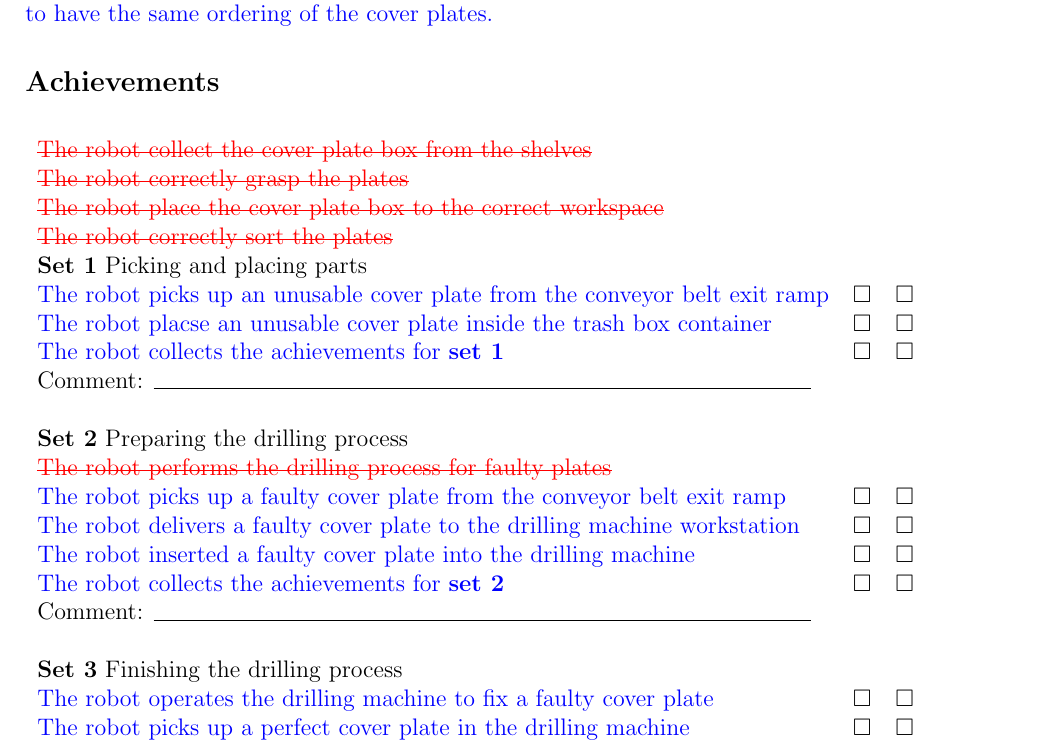
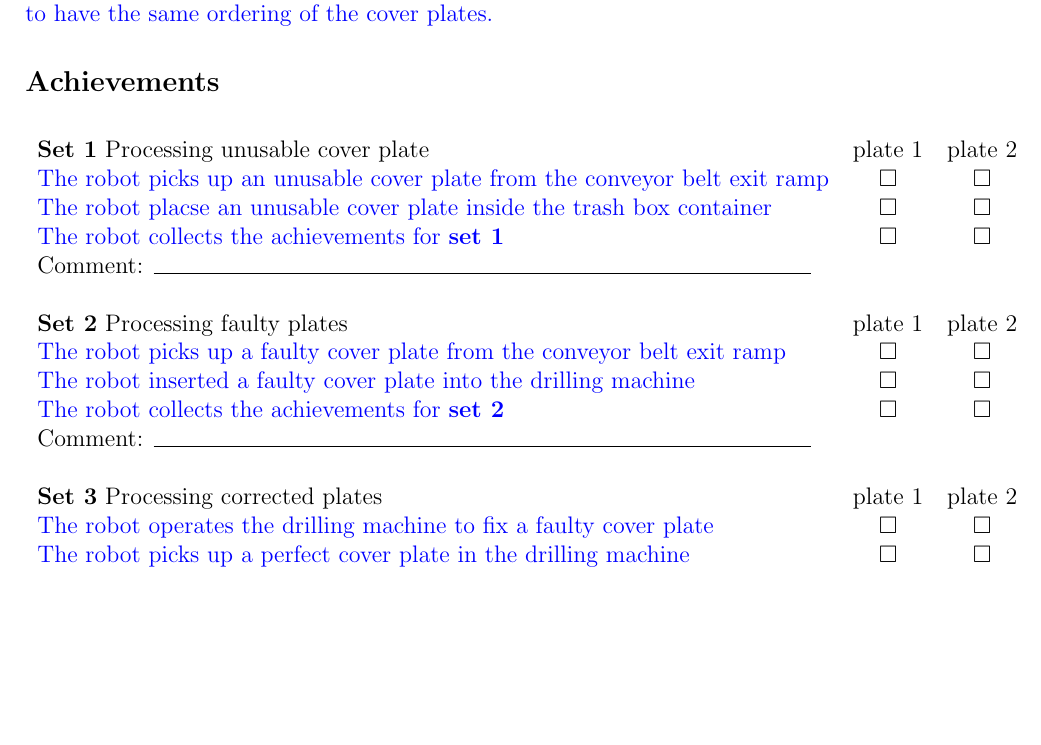
Before and after one commit to rockin-robot-challenge/evaluation_sheets, a LaTeX document (at_work/evaluation_sheets.tex, which reads at_work/tbm_2.tex): part of page 3 of 12, cut so that both start at the same text, the shorter picture padded with empty space. Compiled offline with pdfLaTeX.

Commit message:
Update TBM2

```diff
--- a/at_work/tbm_2.tex
+++ b/at_work/tbm_2.tex
@@ -11,26 +11,26 @@ As such the only way to ensure fairness is to have the same ordering of the cove
 \begin{tabular}{ l c c c c}\\
 %\st{The robot correctly identifies perfect plates and sorts them in the corresponding} & &  \\
 %\st{card file box:} & &  \\ \\
-\revdel{The robot collect the cover plate box from the shelves} & & \\
-\revdel{The robot correctly grasp the plates} & & \\
-\revdel{The robot place the cover plate box to the correct workspace} & & \\
-\revdel{The robot correctly sort the plates} & & \\
+%\revdel{The robot collect the cover plate box from the shelves} & & \\
+%\revdel{The robot correctly grasp the plates} & & \\
+%\revdel{The robot place the cover plate box to the correct workspace} & & \\
+%\revdel{The robot correctly sort the plates} & & \\
 
-\textbf{Set 1} Picking and placing parts \\
+\textbf{Set 1} Processing unusable cover plate & plate 1 & plate 2\\
 \revadd{The robot picks up an unusable cover plate from the conveyor belt exit ramp} & $\square$ & $\square$ \\
 \revadd{The robot placse an unusable cover plate inside the trash box container} & $\square$ & $\square$ \\
 \revadd{The robot collects the achievements for \textbf{set 1}} & $\square$ & $\square$ \\
 Comment: \line(1,0){330} & & & \\ \\
 
-\textbf{Set 2} Preparing the drilling process \\
-\revdel{The robot performs the drilling process for faulty plates} & & \\
+\textbf{Set 2} Processing faulty plates & plate 1 & plate 2\\
+%\revdel{The robot performs the drilling process for faulty plates} & & \\
 \revadd{The robot picks up a faulty cover plate from the conveyor belt exit ramp} & $\square$ & $\square$ \\
-\revadd{The robot delivers a faulty cover plate to the drilling machine workstation} & $\square$ & $\square$ &\\
+%\revadd{The robot delivers a faulty cover plate to the drilling machine workstation} & $\square$ & $\square$ &\\
 \revadd{The robot inserted a faulty cover plate into the drilling machine} & $\square$ & $\square$ &\\
 \revadd{The robot collects the achievements for \textbf{set 2}} & $\square$ & $\square$ \\
 Comment: \line(1,0){330} & & &\\ \\
 
-\textbf{Set 3} Finishing the drilling process \\
+\textbf{Set 3} Processing corrected plates & plate 1 & plate 2 \\
 \revadd{The robot operates the drilling machine to fix a faulty cover plate}& $\square$ & $\square$ &\\
 \revadd{The robot picks up a perfect cover plate in the drilling machine} & $\square$ & $\square$ &\\
 \revadd{The robot places a perfect cover plate inside the cover plate box} & $\square$ & $\square$ & & \\
```
Also changed, not shown: at_work/evaluation_sheets.pdf.
